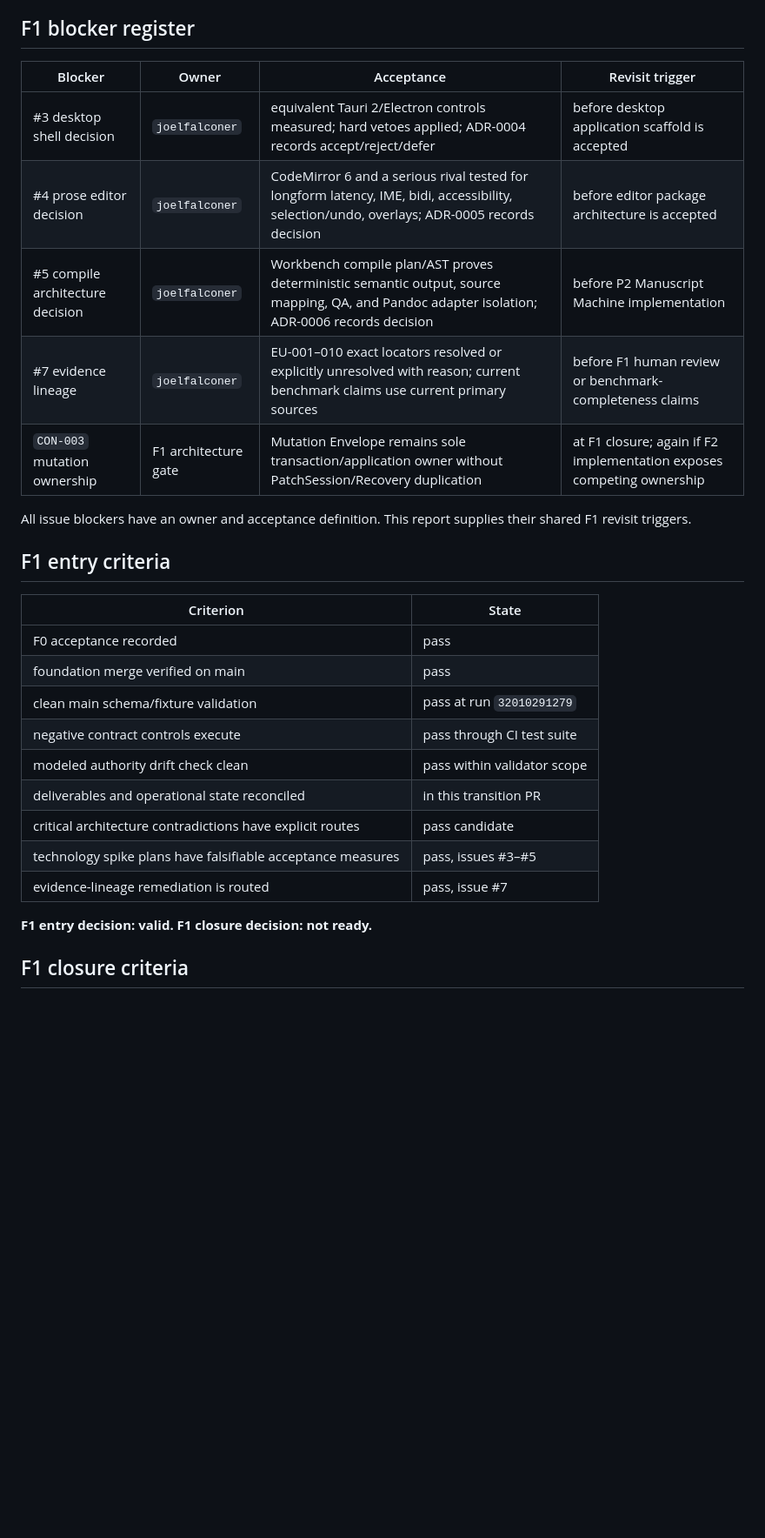
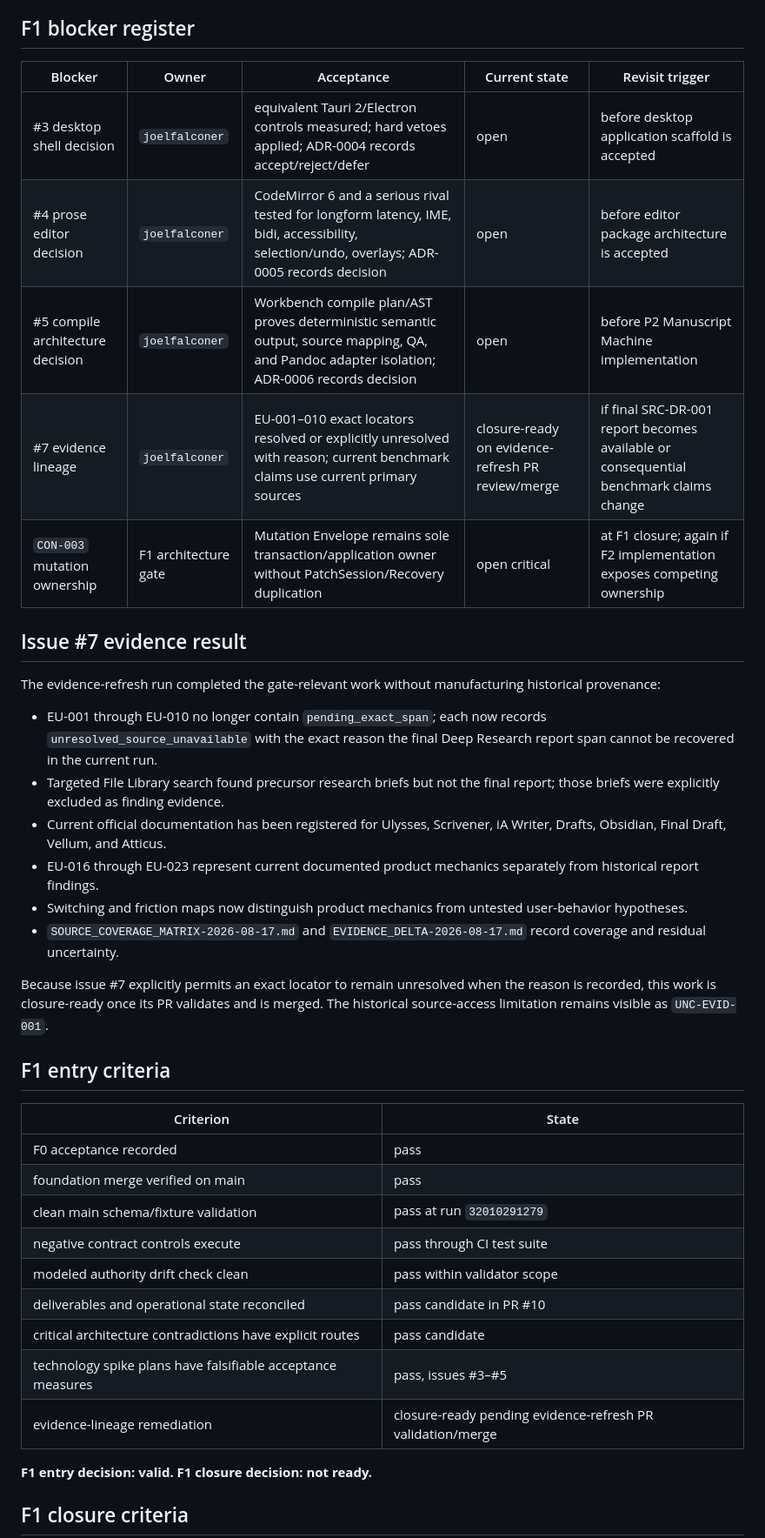
Before and after one commit to joelfalconer/Constellation-Writer, a Markdown page: docs/validation/F1_READINESS_REPORT.md, the part around one of its changes. Shown at 87% size. GitHub-like rendering; blank space fills up the shorter version.

Commit message:
Update F1 readiness after issue 7 refresh

```diff
--- a/docs/validation/F1_READINESS_REPORT.md
+++ b/docs/validation/F1_READINESS_REPORT.md
@@ -27,15 +28,26 @@ This establishes the machine baseline for F1 entry. It does not prove desktop, e
 
 ## F1 blocker register
 
-| Blocker | Owner | Acceptance | Revisit trigger |
-|---|---|---|---|
-| #3 desktop shell decision | `joelfalconer` | equivalent Tauri 2/Electron controls measured; hard vetoes applied; ADR-0004 records accept/reject/defer | before desktop application scaffold is accepted |
-| #4 prose editor decision | `joelfalconer` | CodeMirror 6 and a serious rival tested for longform latency, IME, bidi, accessibility, selection/undo, overlays; ADR-0005 records decision | before editor package architecture is accepted |
-| #5 compile architecture decision | `joelfalconer` | Workbench compile plan/AST proves deterministic semantic output, source mapping, QA, and Pandoc adapter isolation; ADR-0006 records decision | before P2 Manuscript Machine implementation |
-| #7 evidence lineage | `joelfalconer` | EU-001–010 exact locators resolved or explicitly unresolved with reason; current benchmark claims use current primary sources | before F1 human review or benchmark-completeness claims |
-| `CON-003` mutation ownership | F1 architecture gate | Mutation Envelope remains sole transaction/application owner without PatchSession/Recovery duplication | at F1 closure; again if F2 implementation exposes competing ownership |
+| Blocker | Owner | Acceptance | Current state | Revisit trigger |
+|---|---|---|---|---|
+| #3 desktop shell decision | `joelfalconer` | equivalent Tauri 2/Electron controls measured; hard vetoes applied; ADR-0004 records accept/reject/defer | open | before desktop application scaffold is accepted |
+| #4 prose editor decision | `joelfalconer` | CodeMirror 6 and a serious rival tested for longform latency, IME, bidi, accessibility, selection/undo, overlays; ADR-0005 records decision | open | before editor package architecture is accepted |
+| #5 compile architecture decision | `joelfalconer` | Workbench compile plan/AST proves deterministic semantic output, source mapping, QA, and Pandoc adapter isolation; ADR-0006 records decision | open | before P2 Manuscript Machine implementation |
+| #7 evidence lineage | `joelfalconer` | EU-001–010 exact locators resolved or explicitly unresolved with reason; current benchmark claims use current primary sources | closure-ready on evidence-refresh PR review/merge | if final SRC-DR-001 report becomes available or consequential benchmark claims change |
+| `CON-003` mutation ownership | F1 architecture gate | Mutation Envelope remains sole transaction/application owner without PatchSession/Recovery duplication | open critical | at F1 closure; again if F2 implementation exposes competing ownership |
 
-All issue blockers have an owner and acceptance definition. This report supplies their shared F1 revisit triggers.
+## Issue #7 evidence result
+
+The evidence-refresh run completed the gate-relevant work without manufacturing historical provenance:
+
+- EU-001 through EU-010 no longer contain `pending_exact_span`; each now records `unresolved_source_unavailable` with the exact reason the final Deep Research report span cannot be recovered in the current run.
+- Targeted File Library search found precursor research briefs but not the final report; those briefs were explicitly excluded as finding evidence.
+- Current official documentation has been registered for Ulysses, Scrivener, iA Writer, Drafts, Obsidian, Final Draft, Vellum, and Atticus.
+- EU-016 through EU-023 represent current documented product mechanics separately from historical report findings.
+- Switching and friction maps now distinguish product mechanics from untested user-behavior hypotheses.
+- `SOURCE_COVERAGE_MATRIX-2026-08-17.md` and `EVIDENCE_DELTA-2026-08-17.md` record coverage and residual uncertainty.
+
+Because issue #7 explicitly permits an exact locator to remain unresolved when the reason is recorded, this work is closure-ready once its PR validates and is merged. The historical source-access limitation remains visible as `UNC-EVID-001`.
 
 ## F1 entry criteria
 
@@ -46,10 +58,10 @@ All issue blockers have an owner and acceptance definition. This report supplies
 | clean main schema/fixture validation | pass at run `32010291279` |
 | negative contract controls execute | pass through CI test suite |
 | modeled authority drift check clean | pass within validator scope |
-| deliverables and operational state reconciled | in this transition PR |
+| deliverables and operational state reconciled | pass candidate in PR #10 |
 | critical architecture contradictions have explicit routes | pass candidate |
 | technology spike plans have falsifiable acceptance measures | pass, issues #3–#5 |
-| evidence-lineage remediation is routed | pass, issue #7 |
+| evidence-lineage remediation | closure-ready pending evidence-refresh PR validation/merge |
 
 **F1 entry decision: valid. F1 closure decision: not ready.**
 
```
Also changed, not shown: other parts of docs/validation/F1_READINESS_REPORT.md (+6 -12 lines).
